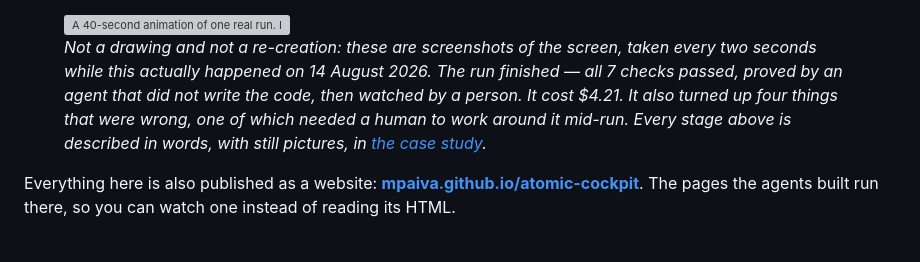
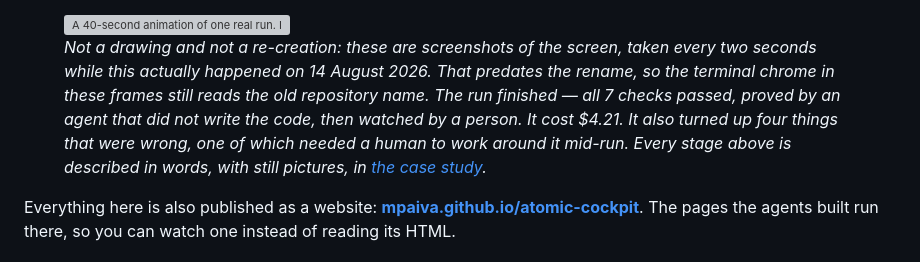
Before and after one commit to mpaiva/agentic-engineering-harness, a Markdown page: README.md, the part around the change. GitHub-like rendering; grey boxes are pictures that could not be loaded.

Commit message:
case study: describe the screenshots accurately instead of retouching them
Regenerating the one frame whose alt text named the old path is not
possible in isolation. All 11 stills and build-demo.gif are crops of a
single continuous 621-frame capture of one run, and docs/media/steps.tsv
states the guarantee outright: "Nothing here is staged, retaken, or
composed." Frame 02 shows the old name six times and frame 06 shows it
seven -- window title, sidebar workspace, status line, a `cd` command --
so splicing one frame from a later run into ten from the original would
break exactly what makes the pictures worth publishing.

Instead:
- README figcaption and the case-study intro now say the run predates
  the rename and name what the frames still read.
- Rewrote the 02-answer-captured alt text to describe the frame. The old
  text claimed "the kickoff instruction, then a list of the lead's
  actions: read build/IDEA.md, open the prompt-engineer skill, read
  team/ROLES.md" -- none of which is in the image. That was wrong before
  the rename and is a real accessibility fix; the paths in it stay old
  because that is what the pixels say.

No image bytes changed. The other ten alt texts were not re-audited.

Co-Authored-By: Claude Opus 5 (1M context) <noreply@anthropic.com>

```diff
--- a/README.md
+++ b/README.md
@@ -26,11 +26,13 @@ Then:
        alt="A 40-second animation of one real run. It moves through eight stages: a single terminal pane asking what to build; the typed answer; a written plan with seven checks; a dialog that halts everything until a person approves; four agents hired one at a time as the window splits from one pane into five; the team working; a separate agent reporting all seven checks pass; and a browser showing the finished page, a poem revealed line by line, ending with the author's signature." />
   <figcaption>
     <em>Not a drawing and not a re-creation: these are screenshots of the screen, taken every
-    two seconds while this actually happened on 14 August 2026. The run finished — all 7
-    checks passed, proved by an agent that did not write the code, then watched by a person.
-    It cost $4.21. It also turned up four things that were wrong, one of which needed a human
-    to work around it mid-run. Every stage above is described in words, with still pictures,
-    in <a href="https://mpaiva.github.io/atomic-cockpit/docs/case-study-ozymandias.html">the
+    two seconds while this actually happened on 14 August 2026. That predates the rename, so
+    the terminal chrome in these frames still reads the old repository name. The run
+    finished — all 7 checks passed, proved by an agent that did not write the code, then
+    watched by a person. It cost $4.21. It also turned up four things that were wrong, one of
+    which needed a human to work around it mid-run. Every stage above is described in words,
+    with still pictures, in
+    <a href="https://mpaiva.github.io/atomic-cockpit/docs/case-study-ozymandias.html">the
     case study</a>.</em>
   </figcaption>
 </figure>
```
Also changed, not shown: docs/case-study-ozymandias.md (+7 -1 lines).
